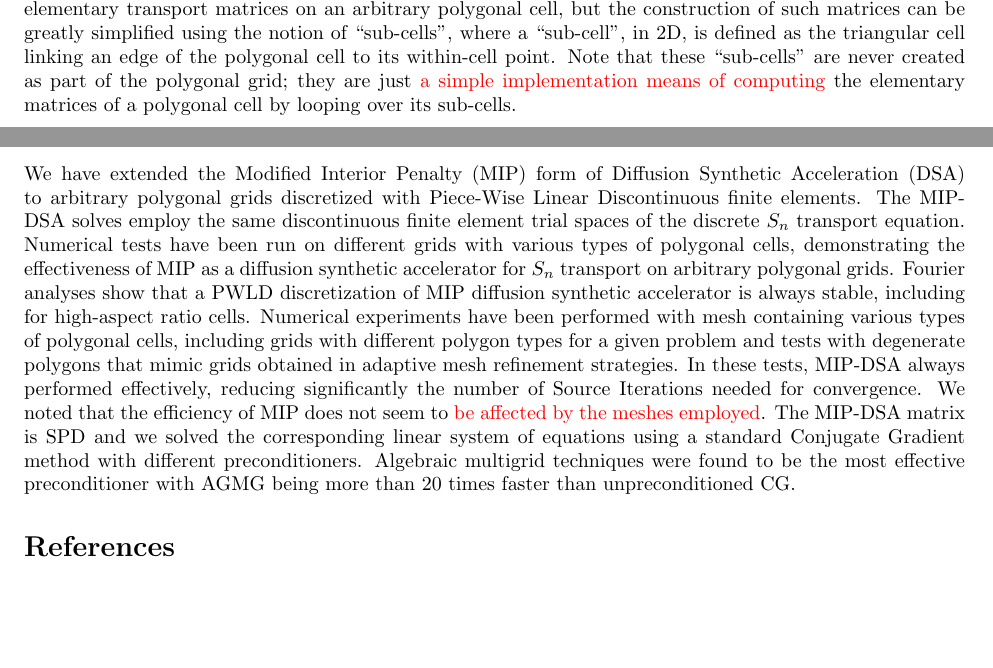
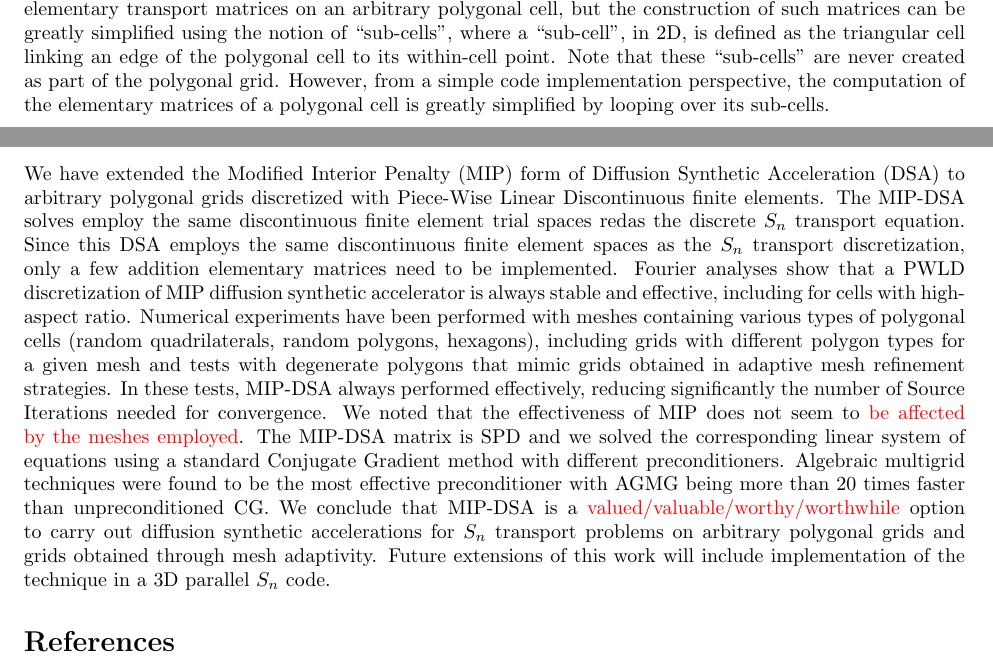
Before and after one commit to Rombur/MIP_on_arbitrary_mesh, a LaTeX paper (MIP_on_arbitrary_mesh.tex, which reads conclusions.tex, mip.tex, transport.tex): two parts of pages 4 and 16 of 18, joined at a grey line, cut so that both start at the same text, the shorter picture padded with empty space. The pictures show the PDF file MIP_on_arbitrary_mesh.pdf that the author committed with the source.

Commit message:
a few more edits and improvements
mostly in the ccl

```diff
--- a/conclusions.tex
+++ b/conclusions.tex
@@ -5,28 +5,36 @@
 %%%%%%%%%%%%%%%%%%%%%%%%%%%%%%%%%%%%%%%%%%%%%%%%%%%%%%%%%%%%%%%%%%%%%%%%%%%%%%%%%%
 We have extended the Modified Interior Penalty (MIP) form of Diffusion Synthetic Acceleration (DSA)
 to arbitrary polygonal grids discretized with Piece-Wise Linear Discontinuous finite elements.
-The MIP-DSA solves employ the same discontinuous finite element trial spaces of the discrete \sn
-transport equation.
+The MIP-DSA solves employ the same discontinuous finite element trial spaces \textcolot{red}{as}
+the discrete \sn transport equation.
+Since this DSA employs the same discontinuous finite element spaces as the \sn transport discretization,
+only a few addition elementary matrices need to be implemented.
 %We proposed a simple way to compute the penalty coefficient on such grids.
 %
-Numerical tests have been run on different grids with various types of polygonal cells,
-demonstrating the effectiveness of MIP as a diffusion synthetic accelerator for
-\sn transport on arbitrary polygonal grids.
+%%Numerical tests have been run on different grids with various types of polygonal cells,
+%%demonstrating the effectiveness of MIP as a diffusion synthetic accelerator for
+%%\sn transport on arbitrary polygonal grids.
 %
 %. The advantage of is the potential
 %reduction of the numbers of unknowns and the possibility to use adaptive mesh
 %refinement without having hanging nodes.
 %
 Fourier analyses show that a PWLD discretization of MIP diffusion synthetic accelerator
-is always stable, including for high-aspect ratio cells.
+is always stable and effective, including for cells with high-aspect ratio.
 %
-Numerical experiments have been performed with mesh containing various types of polygonal cells, including
-grids with different polygon types for a given problem and tests with degenerate polygons that mimic
+Numerical experiments have been performed with meshes containing various types of polygonal cells
+(random quadrilaterals, random polygons, hexagons), including
+grids with different polygon types for a given mesh and tests with degenerate polygons that mimic
 grids obtained in adaptive mesh refinement strategies. In these tests, MIP-DSA always performed effectively,
 reducing significantly the number of Source Iterations needed for convergence.
-We noted that the efficiency of MIP does not seem to \textcolor{red}{be affected by the meshes employed}.
+We noted that the effectiveness of MIP does not seem to \textcolor{red}{be affected by the meshes employed}.
 %
 The MIP-DSA  matrix is SPD and we solved the corresponding linear system of equations using a standard Conjugate
 Gradient method with different preconditioners.
 Algebraic multigrid techniques were found to be the most effective preconditioner with AGMG being more than 20 times
 faster than unpreconditioned CG.
+We conclude that MIP-DSA is a \textcolor{red}{valued/valuable/worthy/worthwhile} option to
+carry out diffusion synthetic accelerations for \sn transport problems on arbitrary polygonal grids and
+grids obtained through mesh adaptivity.
+Future extensions of this work will include implementation of the technique in a 3D parallel \sn code.
+% and full integration with
--- a/mip.tex
+++ b/mip.tex
@@ -33,7 +33,7 @@ Ideally, $\bs{A}$ should be SPD (such that efficient iterative techniques can
 be employed in its linear solve) and easy to form (even on arbitrary grids).
 
 %%%%%%%%%%%%%%%%%%%%%%%%%%%%%%%%%%%%%%%%%%%%%%%%%%%%%%%%%%%%%%%%%%%%%%%%%%%%%%%%%%
-\subsection{Modified Interior Penalty DSA Scheme \textcolor{red}{for/on} Polygons}
+\subsection{Modified Interior Penalty DSA Scheme for Polygons}
 %%%%%%%%%%%%%%%%%%%%%%%%%%%%%%%%%%%%%%%%%%%%%%%%%%%%%%%%%%%%%%%%%%%%%%%%%%%%%%%%%%
 
 Here, we discuss the Modified Interior Penalty method for the diffusion equation for arbitrary polygons
--- a/transport.tex
+++ b/transport.tex
@@ -127,5 +127,5 @@ matrices on an arbitrary polygonal cell, but the construction of such matrices
 can be greatly simplified using the notion of ``sub-cells'', where a ``sub-cell'',
 in 2D, is defined as the triangular cell linking an edge of the polygonal cell to its
 within-cell point. Note that these ``sub-cells'' are never created as part of the
-polygonal grid; they are just \textcolor{red}{a simple implementation means of computing}
-the elementary matrices of a polygonal cell by looping over its sub-cells.
+polygonal grid. However, from a simple code implementation perspective, the computation of
+the elementary matrices of a polygonal cell is greatly simplified by looping over its sub-cells.
```
Also changed, not shown: abstract.tex (+1 -1 lines), MIP_on_arbitrary_mesh.pdf.
